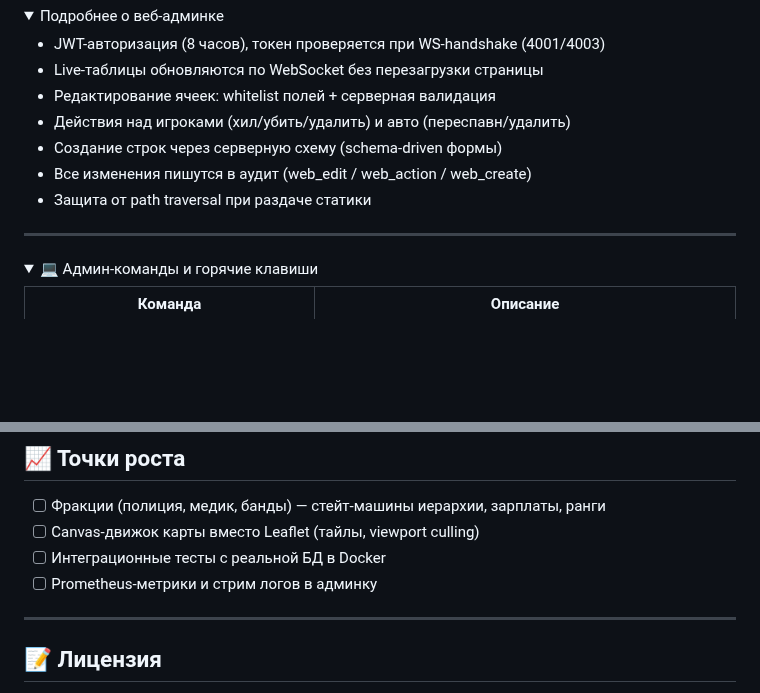
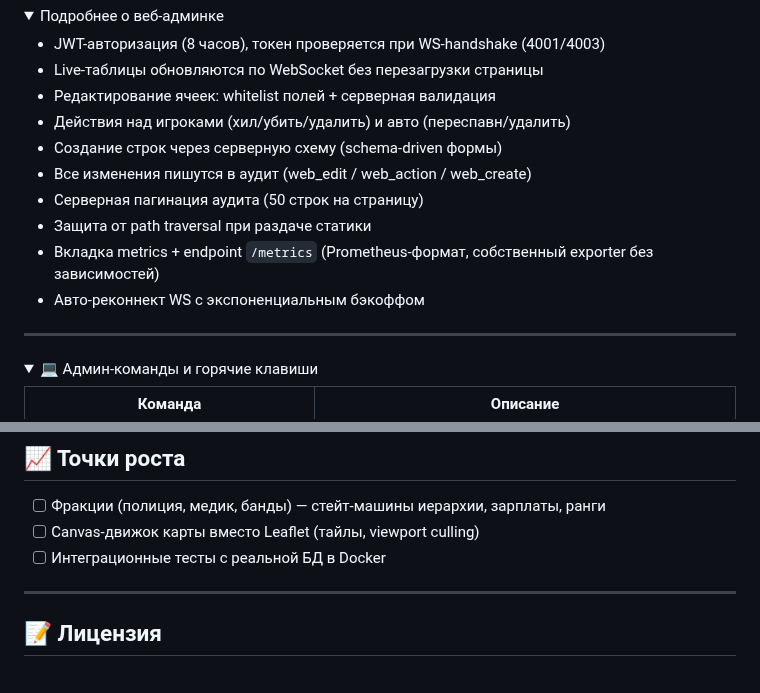
Before and after one commit to akak1y/RAGEMP_server, a Markdown page: README.md, 2 parts joined by grey strips. Drawn GitHub-style; folded sections open; blank space fills up the shorter version.

Commit message:
docs: README и architecture.md — мониторинг, пагинация, реконнект + скриншоты веб-админки

```diff
--- a/README.md
+++ b/README.md
@@ -74,7 +74,10 @@ Real-time панель в браузере (`http://localhost:8081`): JWT-лог
 * Действия над игроками (хил/убить/удалить) и авто (переспавн/удалить)
 * Создание строк через серверную схему (schema-driven формы)
 * Все изменения пишутся в аудит (web_edit / web_action / web_create)
+* Серверная пагинация аудита (50 строк на страницу)
 * Защита от path traversal при раздаче статики
+* Вкладка metrics + endpoint `/metrics` (Prometheus-формат, собственный exporter без зависимостей)
+* Авто-реконнект WS с экспоненциальным бэкоффом
 
 </details>
 
@@ -137,7 +140,6 @@ npm run test:client
 - [ ] Фракции (полиция, медик, банды) — стейт-машины иерархии, зарплаты, ранги
 - [ ] Canvas-движок карты вместо Leaflet (тайлы, viewport culling)
 - [ ] Интеграционные тесты с реальной БД в Docker
-- [ ] Prometheus-метрики и стрим логов в админку
 
 ---
 
```
Also changed, not shown: docs/architecture.md (+4 -1 lines), docs/screenshots/admin-metrics.png (added), docs/screenshots/admin-vehicles.png (added).
